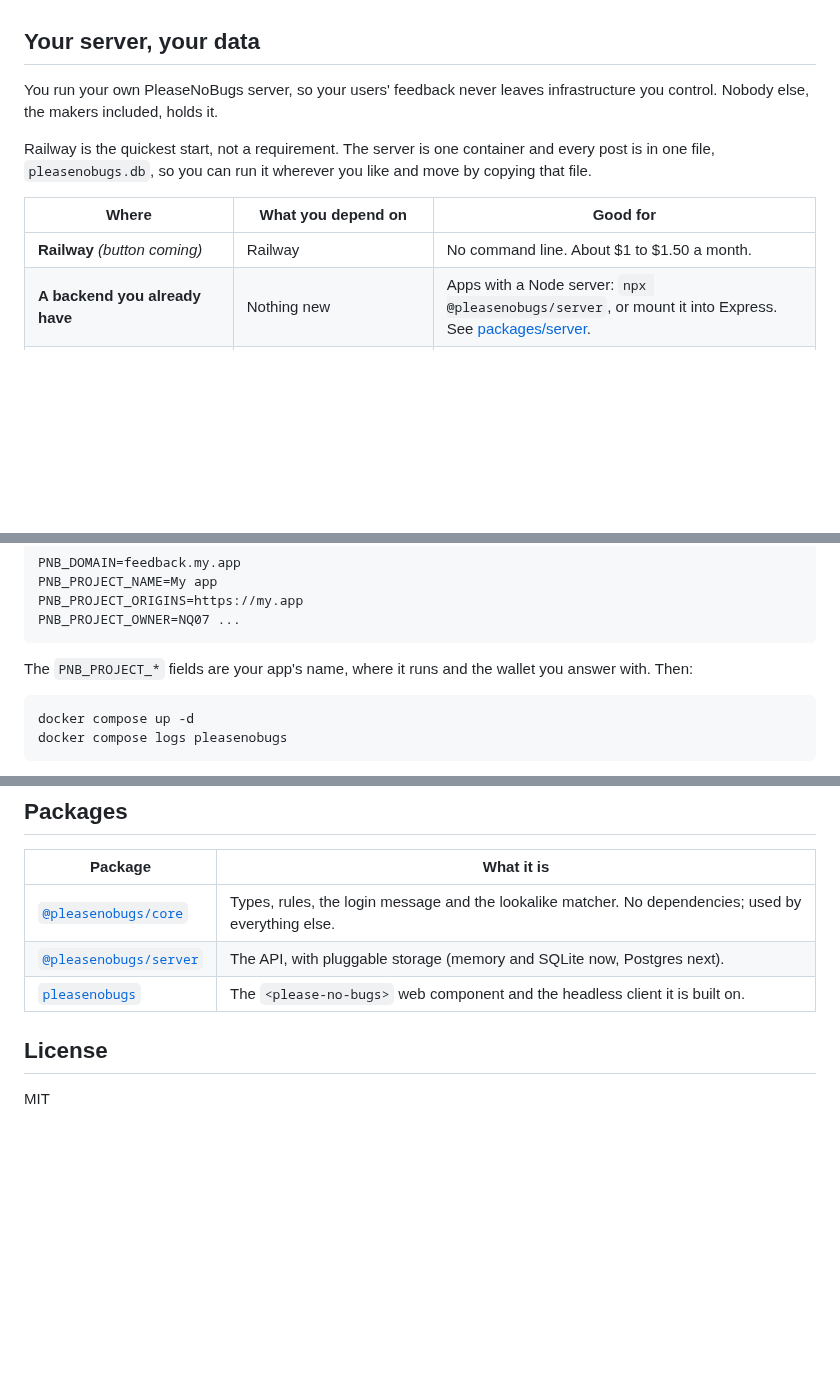
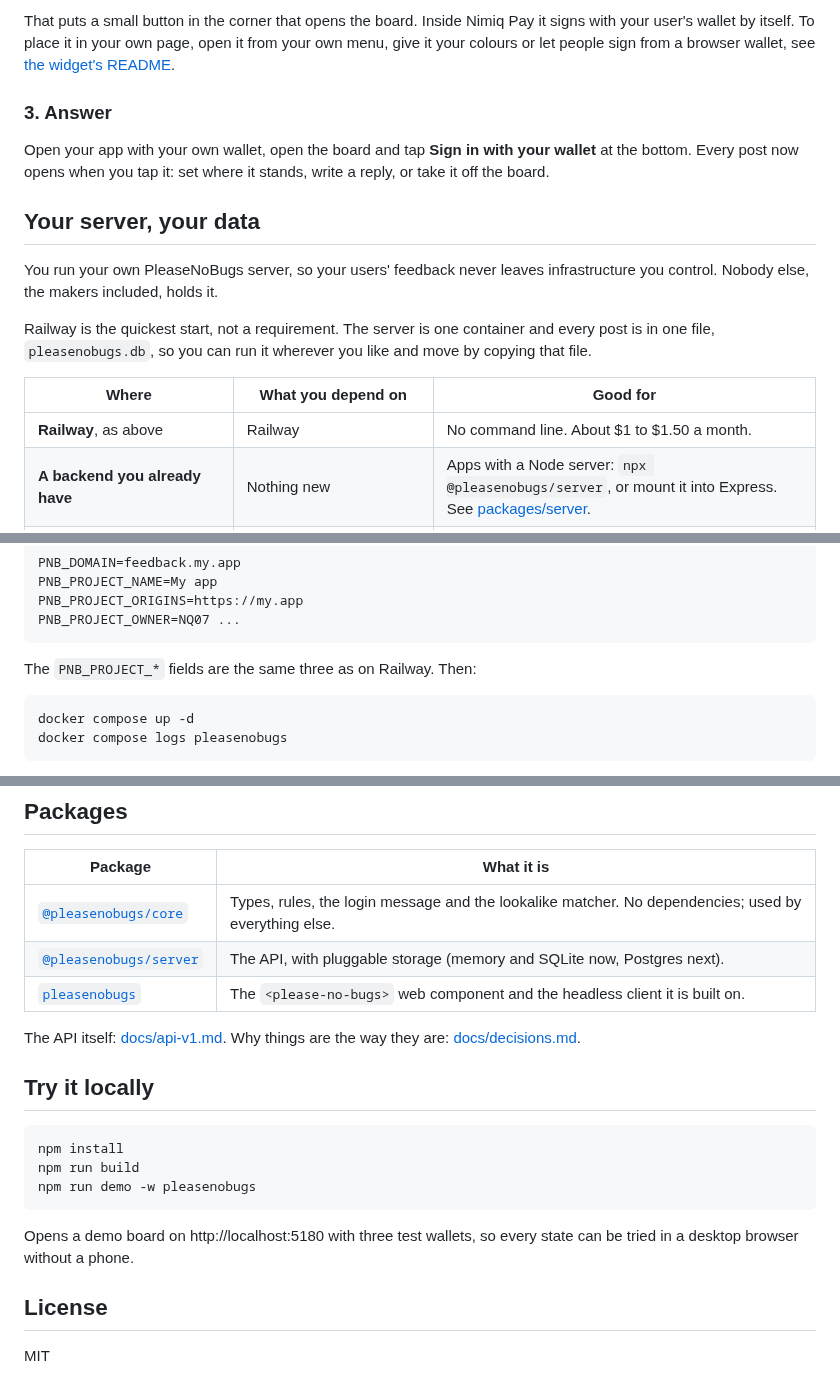
Before and after one commit to lennylenders/PleaseNoBugs, a Markdown page: README.md, 3 parts joined by grey strips. Drawn GitHub-style; blank space fills up the shorter version.

````diff
--- a/README.md
+++ b/README.md
@@ -24,3 +72,13 @@ one place, without asking anybody to send you an email.
+That puts a small button in the corner that opens the board. Inside Nimiq Pay
+it signs with your user's wallet by itself. To place it in your own page, open
+it from your own menu, give it your colours or let people sign from a browser
+wallet, see [the widget's README](packages/widget).
+
+### 3. Answer
+
+Open your app with your own wallet, open the board and tap **Sign in with your
+wallet** at the bottom. Every post now opens when you tap it: set where it stands, write a
+reply, or take it off the board.
 
 ## Your server, your data
 
@@ -33,7 +91,7 @@ you like and move by copying that file.
 
 | Where | What you depend on | Good for |
 |---|---|---|
-| **Railway** *(button coming)* | Railway | No command line. About $1 to $1.50 a month. |
+| **Railway**, as above | Railway | No command line. About $1 to $1.50 a month. |
 | **A backend you already have** | Nothing new | Apps with a Node server: `npx @pleasenobugs/server`, or mount it into Express. See [packages/server](packages/server). |
 | **Your own server** with Docker (a VPS, or Coolify on one) | Whoever rents you the machine, and you can switch | A few euros a month for a small VPS, with room for other things. |
 | **Your own hardware** (a Raspberry Pi, a NAS) | Your internet connection and a domain name | Depending on as little as possible, if you can keep it switched on. |
@@ -55,8 +113,7 @@ PNB_PROJECT_ORIGINS=https://my.app
 PNB_PROJECT_OWNER=NQ07 ...
 ```
 
-The `PNB_PROJECT_*` fields are your app's name, where it runs and the wallet
-you answer with. Then:
+The `PNB_PROJECT_*` fields are the same three as on Railway. Then:
 
 ```bash
 docker compose up -d
@@ -86,6 +143,20 @@ votes. It says exactly this in its log when it starts, and
 | [`@pleasenobugs/server`](packages/server) | The API, with pluggable storage (memory and SQLite now, Postgres next). |
 | [`pleasenobugs`](packages/widget) | The `<please-no-bugs>` web component and the headless client it is built on. |
 
+The API itself: [docs/api-v1.md](docs/api-v1.md). Why things are the way they
+are: [docs/decisions.md](docs/decisions.md).
+
+## Try it locally
+
+```bash
+npm install
+npm run build
+npm run demo -w pleasenobugs
+```
+
+Opens a demo board on http://localhost:5180 with three test wallets, so every
+state can be tried in a desktop browser without a phone.
+
 ## License
 
 MIT
````
Also changed, not shown: other parts of README.md (+52 -4 lines), docs/images/board-dark.png (added), docs/images/board-light.png (added), docs/images/owner-answer.png (added), docs/images/writing.gif (added).
